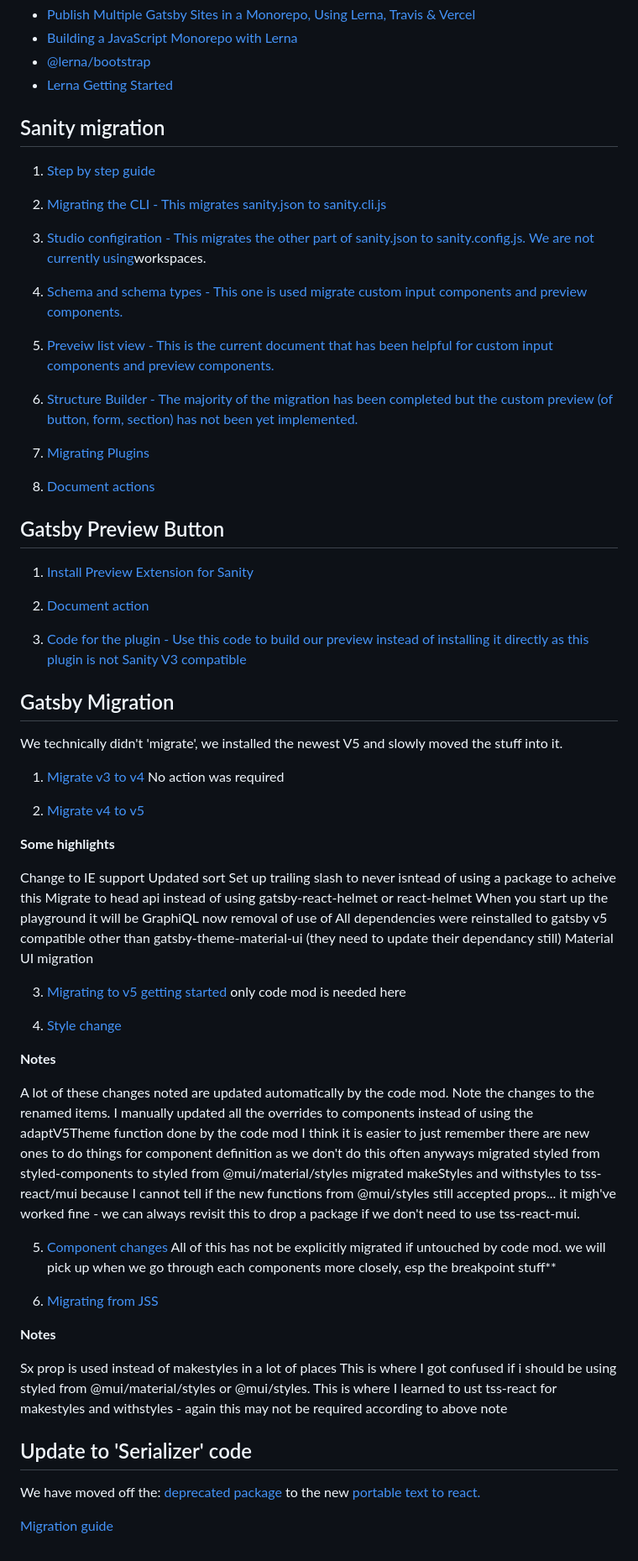
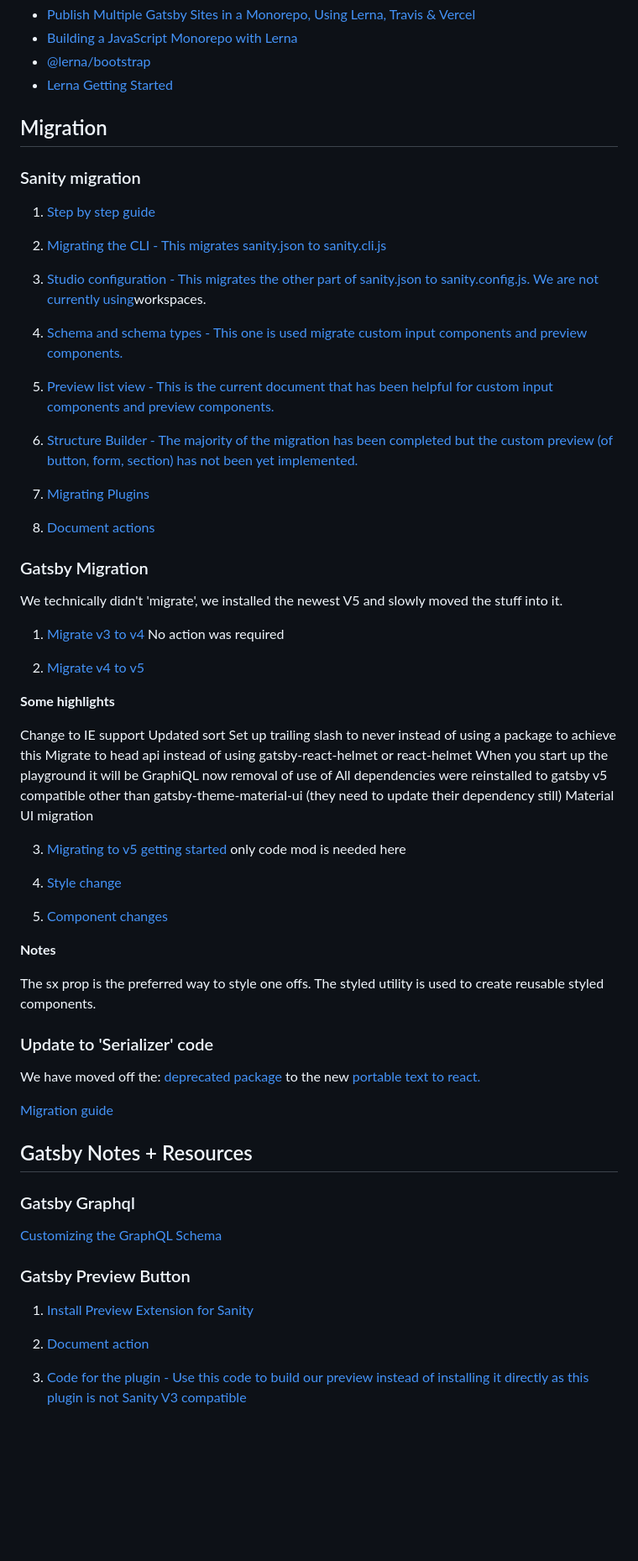
Before and after one commit to SearchEngineUnity/tep, a Markdown page: README.md, the part around the change. Shown at 84% size. GitHub-like rendering; blank space fills up the shorter version.

Commit message:
updating readme notes to clean up migration notes and add info about graphql

```diff
--- a/README.md
+++ b/README.md
@@ -56,17 +56,19 @@ Here are some resources consulted by SC when setting up this project.
 * [@lerna/bootstrap](https://www.npmjs.com/package/@lerna/bootstrap)
 * [Lerna Getting Started](https://lerna.js.org/docs/getting-started)
 
-## Sanity migration
+## Migration
+
+### Sanity migration
 
 1. [Step by step guide](https://www.sanity.io/docs/example-migrating-the-blog-template-from-studio-v2-to-v3)
 
 2. [Migrating the CLI - This migrates sanity.json to sanity.cli.js](https://www.sanity.io/docs/migrating-the-cli)
 
-3. [Studio configiration - This migrates the other part of sanity.json to sanity.config.js. We are not currently using](https://www.sanity.io/docs/migrating-studio-configuration)workspaces.
+3. [Studio configuration - This migrates the other part of sanity.json to sanity.config.js. We are not currently using](https://www.sanity.io/docs/migrating-studio-configuration)workspaces.
 
 4. [Schema and schema types - This one is used migrate custom input components and preview components.](https://www.sanity.io/docs/migrating-schema-types)
 
-5. [Preveiw list view - This is the current document that has been helpful for custom input components and preview components.](https://www.sanity.io/docs/previews-list-views)
+5. [Preview list view - This is the current document that has been helpful for custom input components and preview components.](https://www.sanity.io/docs/previews-list-views)
 
 6. [Structure Builder - The majority of the migration has been completed but the custom preview (of button, form, section) has not been yet implemented.](https://www.sanity.io/docs/migrating-custom-structure-and-default-document-node)
 
@@ -74,15 +76,8 @@ Here are some resources consulted by SC when setting up this project.
 
 8. [Document actions](https://www.sanity.io/docs/document-actions)
 
-## Gatsby Preview Button
+### Gatsby Migration
 
-1. [Install Preview Extension for Sanity](https://support.gatsbyjs.com/hc/en-us/articles/4877130019731-Install-Preview-Extension-for-Sanity)
-
-2. [Document action](https://www.sanity.io/docs/document-actions)
-
-3. [Code for the plugin - Use this code to build our preview instead of installing it directly as this plugin is not Sanity V3 compatible](https://www.npmjs.com/package/%40nwazuo/sanity-plugin-gatsby-cloud-preview?activeTab=explore)
-
-## Gatsby Migration
 We technically didn't 'migrate', we installed the newest V5 and slowly moved the stuff into it.
 
 1. [Migrate v3 to v4](https://www.gatsbyjs.com/docs/reference/release-notes/migrating-from-v3-to-v4/) No action was required
@@ -93,37 +88,39 @@ We technically didn't 'migrate', we installed the newest V5 and slowly moved the
 
 Change to IE support
 Updated sort
-Set up trailing slash to never isntead of using a package to acheive this
+Set up trailing slash to never instead of using a package to achieve this
 Migrate to head api instead of using gatsby-react-helmet or react-helmet
 When you start up the playground it will be GraphiQL now
-removal of use of <StaicQuery />
-All dependencies were reinstalled to gatsby v5 compatible other than gatsby-theme-material-ui (they need to update their dependancy still)
+removal of use of <StaticQuery />
+All dependencies were reinstalled to gatsby v5 compatible other than gatsby-theme-material-ui (they need to update their dependency still)
 Material UI migration
 
 3. [Migrating to v5 getting started](https://mui.com/material-ui/migration/migration-v4/) only code mod is needed here
 
 4. [Style change](https://mui.com/material-ui/migration/v5-style-changes/)
 
-**Notes**
-
-A lot of these changes noted are updated automatically by the code mod. Note the changes to the renamed items.
-I manually updated all the overrides to components instead of using the adaptV5Theme function done by the code mod
-I think it is easier to just remember there are new ones to do things for component definition as we don't do this often anyways
-migrated styled from styled-components to styled from @mui/material/styles
-migrated makeStyles and withstyles to tss-react/mui because I cannot tell if the new functions from @mui/styles still accepted props... it migh've worked fine - we can always revisit this to drop a package if we don't need to use tss-react-mui.
-
-5. [Component changes](https://mui.com/material-ui/migration/v5-component-changes/) All of this has not be explicitly migrated if untouched by code mod. we will pick up when we go through each components more closely, esp the breakpoint stuff**
-
-6. [Migrating from JSS](https://mui.com/material-ui/migration/migrating-from-jss/)
+5. [Component changes](https://mui.com/material-ui/migration/v5-component-changes/)
 
 **Notes**
 
-Sx prop is used instead of makestyles in a lot of places
-This is where I got confused if i should be using styled from @mui/material/styles or @mui/styles.
-This is where I learned to ust tss-react for makestyles and withstyles - again this may not be required according to above note
+The sx prop is the preferred way to style one offs. The styled utility is used to create reusable styled components.
 
-## Update to 'Serializer' code
+### Update to 'Serializer' code
 
 We have moved off the: [deprecated package](https://github.com/sanity-io/block-content-to-react) to the new [portable text to react.](https://www.sanity.io/docs/portable-text-to-react)
 
 [Migration guide](https://www.sanity.io/docs/portable-text-to-react)
+
+## Gatsby Notes + Resources
+
+### Gatsby Graphql
+
+[Customizing the GraphQL Schema](https://www.gatsbyjs.com/docs/reference/graphql-data-layer/schema-customization/)
+
+### Gatsby Preview Button
+
+1. [Install Preview Extension for Sanity](https://support.gatsbyjs.com/hc/en-us/articles/4877130019731-Install-Preview-Extension-for-Sanity)
+
+2. [Document action](https://www.sanity.io/docs/document-actions)
+
+3. [Code for the plugin - Use this code to build our preview instead of installing it directly as this plugin is not Sanity V3 compatible](https://www.npmjs.com/package/%40nwazuo/sanity-plugin-gatsby-cloud-preview?activeTab=explore)
```
